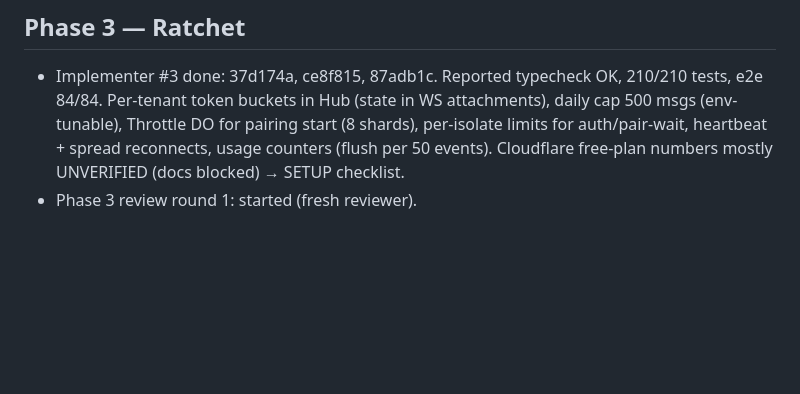
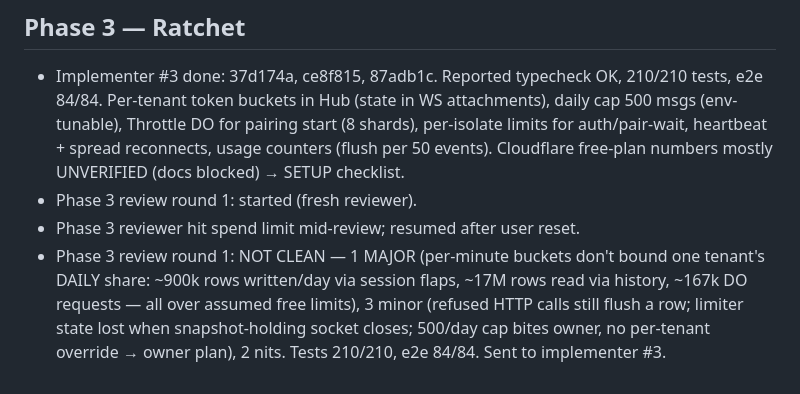
Before and after one commit to JEdward7777/mcp_remote, a Markdown page: harness/sessions/2026-10-26-01.md, the part around the change. Drawn GitHub-style; blank space fills up the shorter version.

Commit message:
Harness: log Phase 3 review round 1
Co-Authored-By: Claude Opus 5.5 <noreply@anthropic.com>
Claude-Session: https://claude.ai/code/session_012wmUkRsqBkM96JrGsVFRCb

```diff
--- a/harness/sessions/2026-10-26-01.md
+++ b/harness/sessions/2026-10-26-01.md
@@ -67,3 +67,8 @@
   pairing start (8 shards), per-isolate limits for auth/pair-wait, heartbeat + spread reconnects, usage counters
   (flush per 50 events). Cloudflare free-plan numbers mostly UNVERIFIED (docs blocked) → SETUP checklist.
 - Phase 3 review round 1: started (fresh reviewer).
+- Phase 3 reviewer hit spend limit mid-review; resumed after user reset.
+- Phase 3 review round 1: NOT CLEAN — 1 MAJOR (per-minute buckets don't bound one tenant's DAILY share: ~900k
+  rows written/day via session flaps, ~17M rows read via history, ~167k DO requests — all over assumed free limits),
+  3 minor (refused HTTP calls still flush a row; limiter state lost when snapshot-holding socket closes; 500/day
+  cap bites owner, no per-tenant override → owner plan), 2 nits. Tests 210/210, e2e 84/84. Sent to implementer #3.
```
